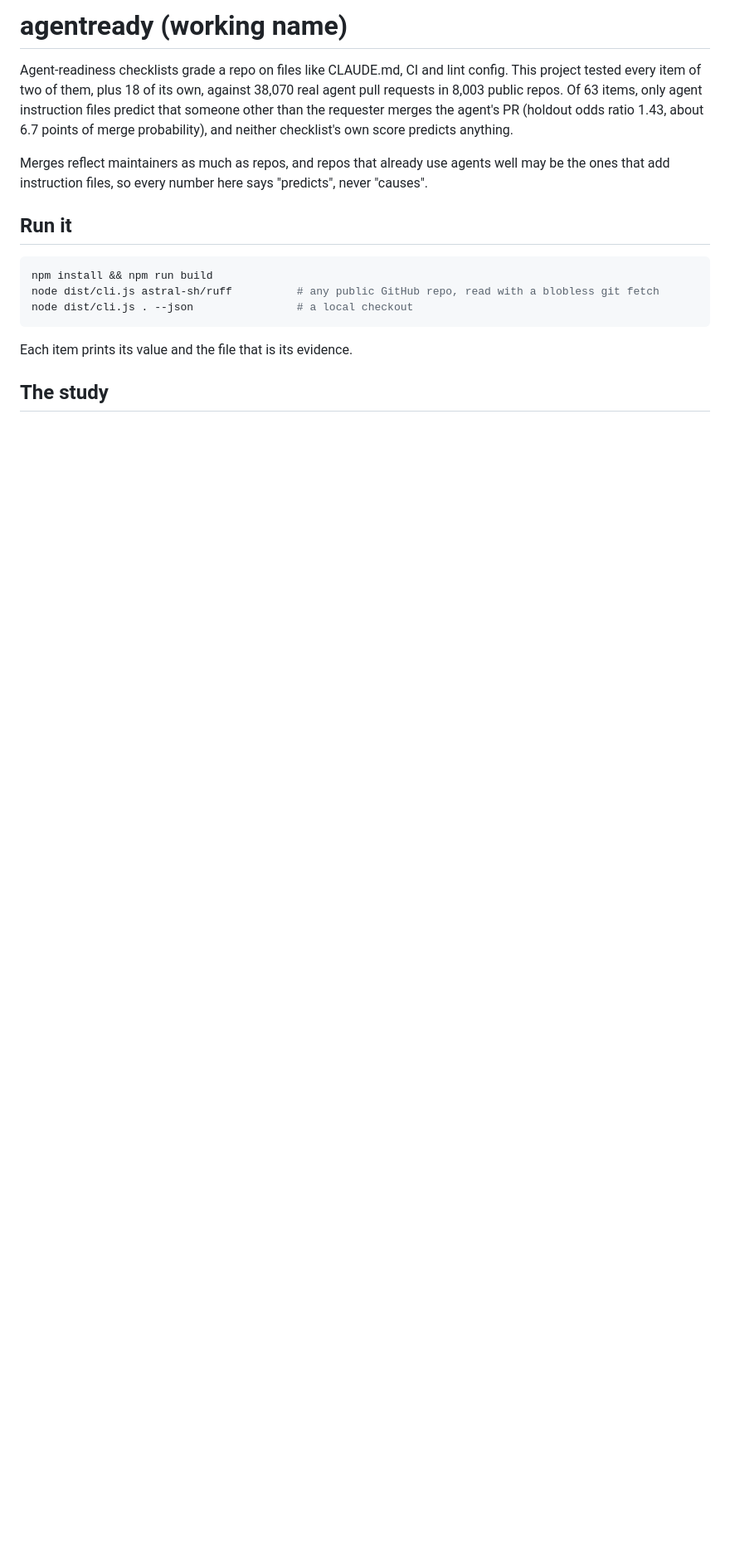
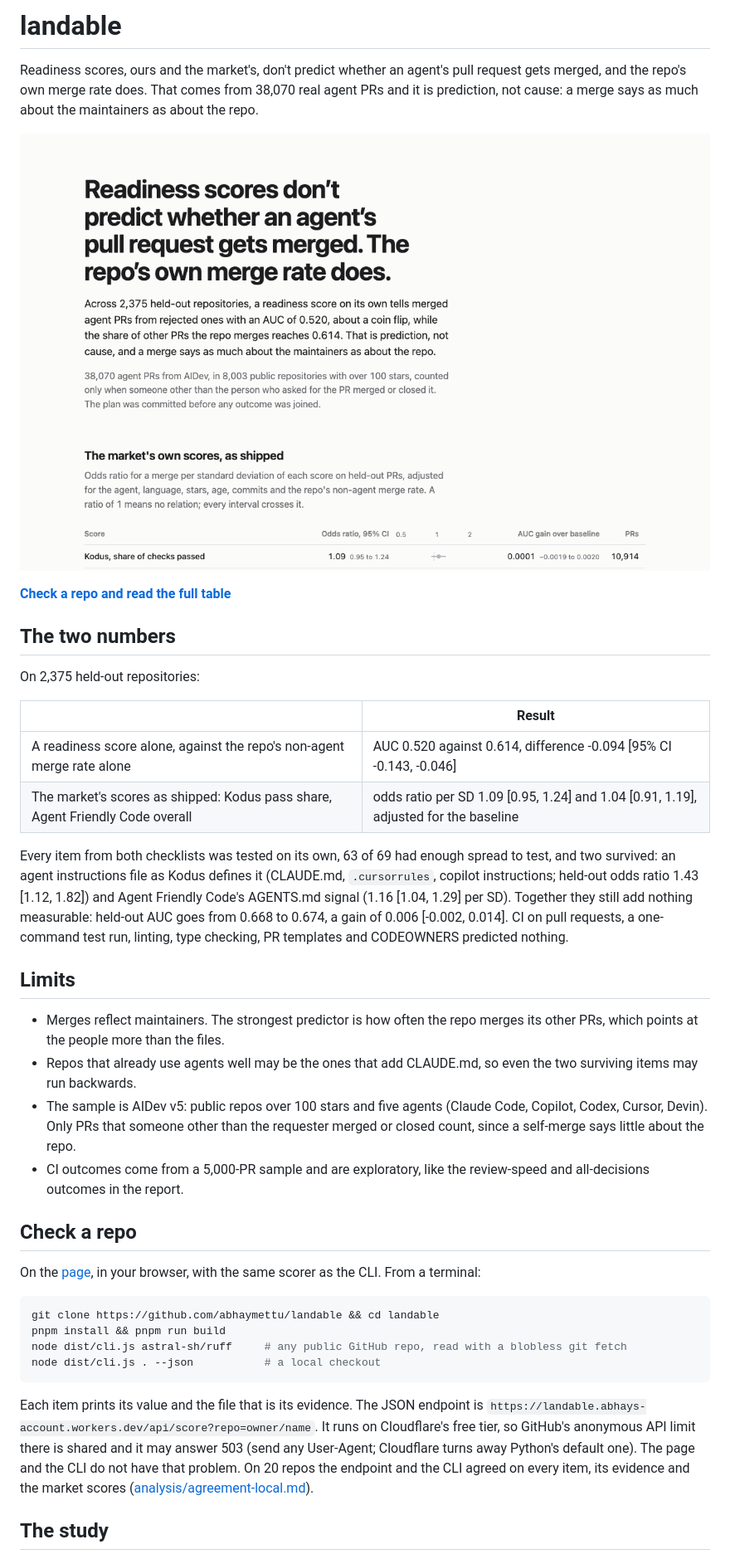
Before and after one commit to abhaymettu/landable, a Markdown page: README.md, the part around one of its changes. Shown at 83% size. GitHub-like rendering; pictures changed too: docs/page.png (added); blank space fills up the shorter version.

````diff
--- a/README.md
+++ b/README.md
@@ -1,18 +1,41 @@
-# agentready (working name)
+# landable
 
-Agent-readiness checklists grade a repo on files like CLAUDE.md, CI and lint config. This project tested every item of two of them, plus 18 of its own, against 38,070 real agent pull requests in 8,003 public repos. Of 63 items, only agent instruction files predict that someone other than the requester merges the agent's PR (holdout odds ratio 1.43, about 6.7 points of merge probability), and neither checklist's own score predicts anything.
+Readiness scores, ours and the market's, don't predict whether an agent's pull request gets merged, and the repo's own merge rate does. That comes from 38,070 real agent PRs and it is prediction, not cause: a merge says as much about the maintainers as about the repo.
 
-Merges reflect maintainers as much as repos, and repos that already use agents well may be the ones that add instruction files, so every number here says "predicts", never "causes".
+[![The landable page: the headline result above the table of the market's scores](docs/page.png)](https://landable.abhays-account.workers.dev)
 
-## Run it
+**[Check a repo and read the full table](https://landable.abhays-account.workers.dev)**
+
+## The two numbers
+
+On 2,375 held-out repositories:
+
+| | Result |
+|---|---|
+| A readiness score alone, against the repo's non-agent merge rate alone | AUC 0.520 against 0.614, difference -0.094 [95% CI -0.143, -0.046] |
+| The market's scores as shipped: Kodus pass share, Agent Friendly Code overall | odds ratio per SD 1.09 [0.95, 1.24] and 1.04 [0.91, 1.19], adjusted for the baseline |
+
+Every item from both checklists was tested on its own, 63 of 69 had enough spread to test, and two survived: an agent instructions file as Kodus defines it (CLAUDE.md, `.cursorrules`, copilot instructions; held-out odds ratio 1.43 [1.12, 1.82]) and Agent Friendly Code's AGENTS.md signal (1.16 [1.04, 1.29] per SD). Together they still add nothing measurable: held-out AUC goes from 0.668 to 0.674, a gain of 0.006 [-0.002, 0.014]. CI on pull requests, a one-command test run, linting, type checking, PR templates and CODEOWNERS predicted nothing.
+
+## Limits
+
+- Merges reflect maintainers. The strongest predictor is how often the repo merges its other PRs, which points at the people more than the files.
+- Repos that already use agents well may be the ones that add CLAUDE.md, so even the two surviving items may run backwards.
+- The sample is AIDev v5: public repos over 100 stars and five agents (Claude Code, Copilot, Codex, Cursor, Devin). Only PRs that someone other than the requester merged or closed count, since a self-merge says little about the repo.
+- CI outcomes come from a 5,000-PR sample and are exploratory, like the review-speed and all-decisions outcomes in the report.
+
+## Check a repo
+
+On the [page](https://landable.abhays-account.workers.dev), in your browser, with the same scorer as the CLI. From a terminal:
 
 ```bash
-npm install && npm run build
-node dist/cli.js astral-sh/ruff          # any public GitHub repo, read with a blobless git fetch
-node dist/cli.js . --json                # a local checkout
+git clone https://github.com/abhaymettu/landable && cd landable
+pnpm install && pnpm run build
+node dist/cli.js astral-sh/ruff     # any public GitHub repo, read with a blobless git fetch
+node dist/cli.js . --json           # a local checkout
 ```
 
-Each item prints its value and the file that is its evidence.
+Each item prints its value and the file that is its evidence. The JSON endpoint is `https://landable.abhays-account.workers.dev/api/score?repo=owner/name`. It runs on Cloudflare's free tier, so GitHub's anonymous API limit there is shared and it may answer 503 (send any User-Agent; Cloudflare turns away Python's default one). The page and the CLI do not have that problem. On 20 repos the endpoint and the CLI agreed on every item, its evidence and the market scores ([analysis/agreement-local.md](analysis/agreement-local.md)).
 
 ## The study
 
````
Also changed, not shown: other parts of README.md (+5 -11 lines), AGENTS.md (added, +40 -0 lines), analysis/agreement-deployed.md (added, +29 -0 lines), analysis/agreement-local.md (added, +29 -0 lines), 14 other files.
